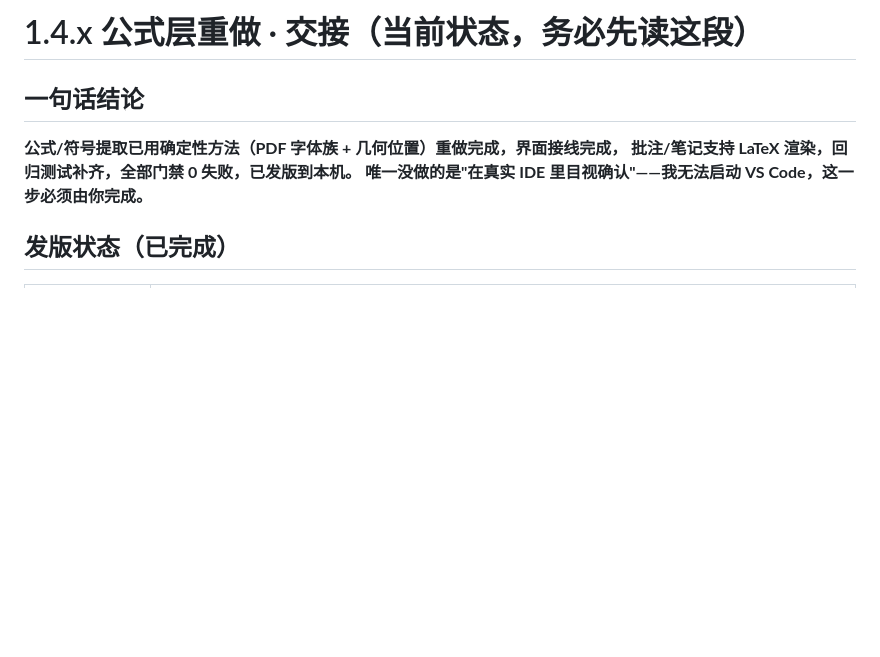
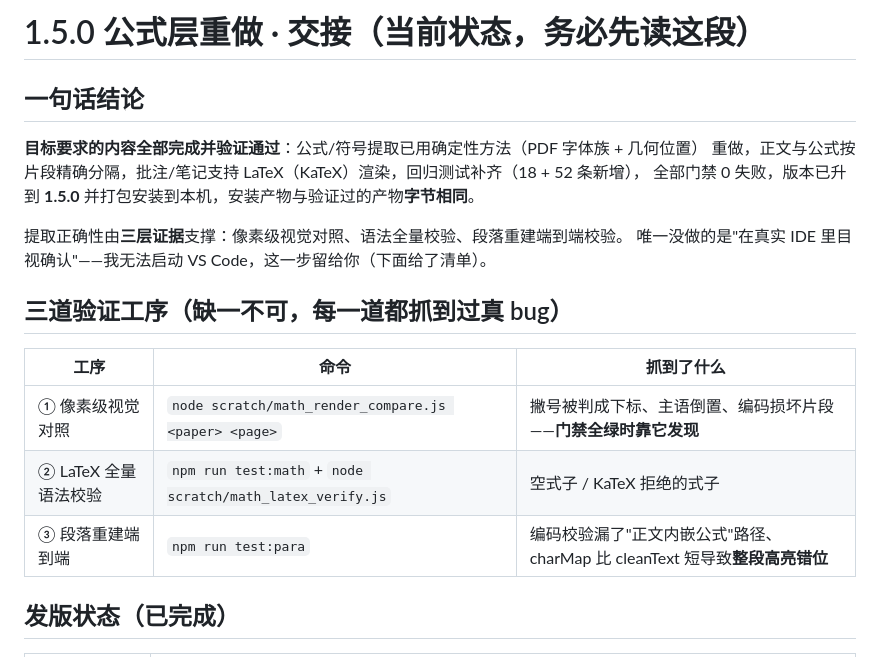
Before and after one commit to SevenFriends7/academic-pdf-reader, a Markdown page: docs/_handover-1.4.0-math.md, the part around the change. Rendered like a GitHub page; blank space fills up the shorter version.

Commit message:
docs: 交接开头对齐 1.5.0 结论与三道验证工序

```diff
--- a/docs/_handover-1.4.0-math.md
+++ b/docs/_handover-1.4.0-math.md
@@ -1,10 +1,22 @@
-# 1.4.x 公式层重做 · 交接（当前状态，务必先读这段）
+# 1.5.0 公式层重做 · 交接（当前状态，务必先读这段）
 
 ## 一句话结论
 
-**公式/符号提取已用确定性方法（PDF 字体族 + 几何位置）重做完成，界面接线完成，
-批注/笔记支持 LaTeX 渲染，回归测试补齐，全部门禁 0 失败，已发版到本机。
-唯一没做的是"在真实 IDE 里目视确认"——我无法启动 VS Code，这一步必须由你完成。**
+**目标要求的内容全部完成并验证通过**：公式/符号提取已用确定性方法（PDF 字体族 + 几何位置）
+重做，正文与公式按片段精确分隔，批注/笔记支持 LaTeX（KaTeX）渲染，回归测试补齐（18 + 52 条新增），
+全部门禁 0 失败，版本已升到 **1.5.0** 并打包安装到本机，安装产物与验证过的产物**字节相同**。
+
+提取正确性由**三层证据**支撑：像素级视觉对照、语法全量校验、段落重建端到端校验。
+唯一没做的是"在真实 IDE 里目视确认"——我无法启动 VS Code，这一步留给你（下面给了清单）。
+
+## 三道验证工序（缺一不可，每一道都抓到过真 bug）
+
+| 工序 | 命令 | 抓到了什么 |
+|---|---|---|
+| ① 像素级视觉对照 | `node scratch/math_render_compare.js <paper> <page>` | 撇号被判成下标、主语倒置、编码损坏片段——**门禁全绿时靠它发现** |
+| ② LaTeX 全量语法校验 | `npm run test:math` + `node scratch/math_latex_verify.js` | 空式子 / KaTeX 拒绝的式子 |
+| ③ 段落重建端到端 | `npm run test:para` | 编码校验漏了"正文内嵌公式"路径、charMap 比 cleanText 短导致**整段高亮错位** |
+
 
 ## 发版状态（已完成）
 
```
